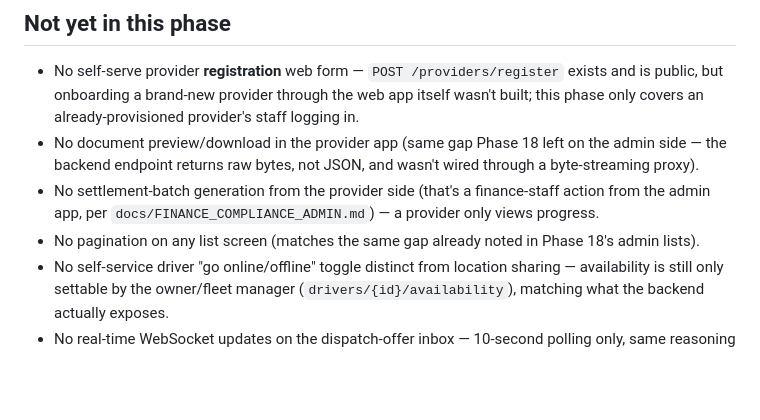
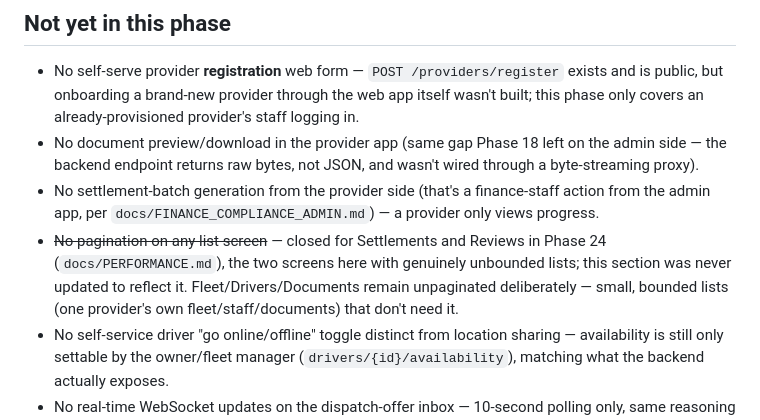
Before and after one commit to sorouhshamico-pixel/Sat7a_App, a Markdown page: docs/PROVIDER_WEB_APP.md, the part around the change. Rendered like a GitHub page; blank space fills up the shorter version.

```diff
--- a/docs/PROVIDER_WEB_APP.md
+++ b/docs/PROVIDER_WEB_APP.md
@@ -137,8 +137,10 @@ button — only the *next* legal statuses render as buttons.
   proxy).
 - No settlement-batch generation from the provider side (that's a finance-staff action from the
   admin app, per `docs/FINANCE_COMPLIANCE_ADMIN.md`) — a provider only views progress.
-- No pagination on any list screen (matches the same gap already noted in Phase 18's admin
-  lists).
+- ~~No pagination on any list screen~~ — closed for Settlements and Reviews in Phase 24
+  (`docs/PERFORMANCE.md`), the two screens here with genuinely unbounded lists; this section was
+  never updated to reflect it. Fleet/Drivers/Documents remain unpaginated deliberately — small,
+  bounded lists (one provider's own fleet/staff/documents) that don't need it.
 - No self-service driver "go online/offline" toggle distinct from location sharing — availability
   is still only settable by the owner/fleet manager (`drivers/{id}/availability`), matching what
   the backend actually exposes.
```
Also changed, not shown: docs/FINANCE_COMPLIANCE_ADMIN.md (+3 -2 lines).
